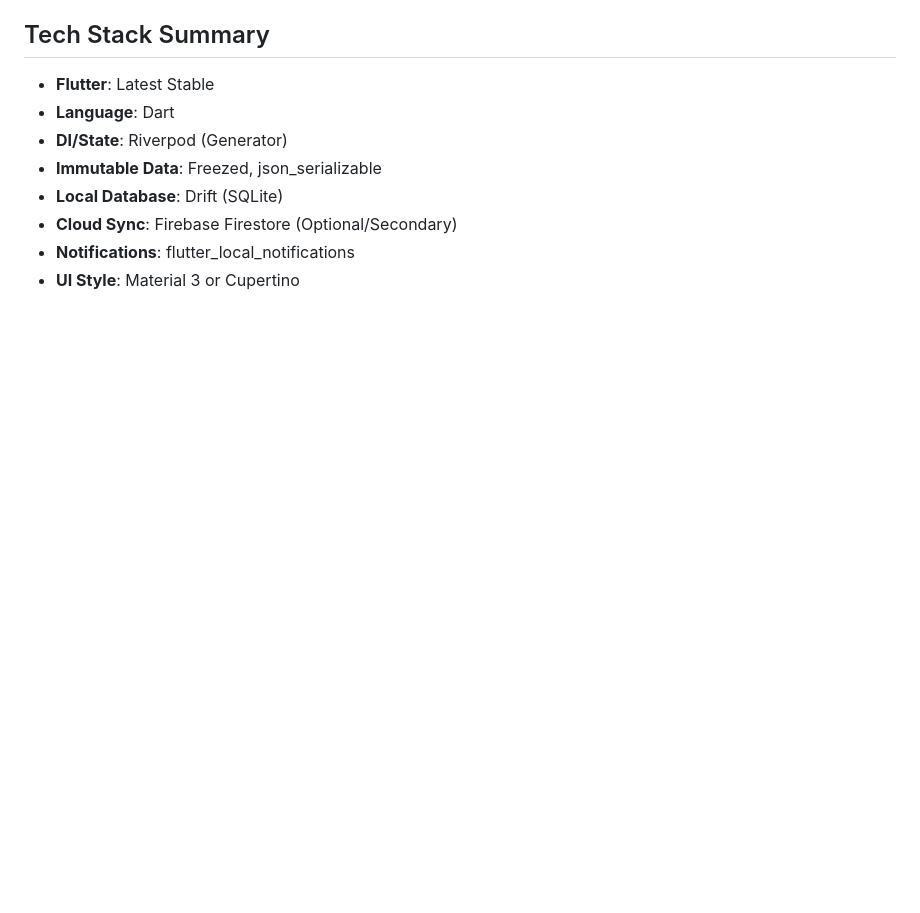
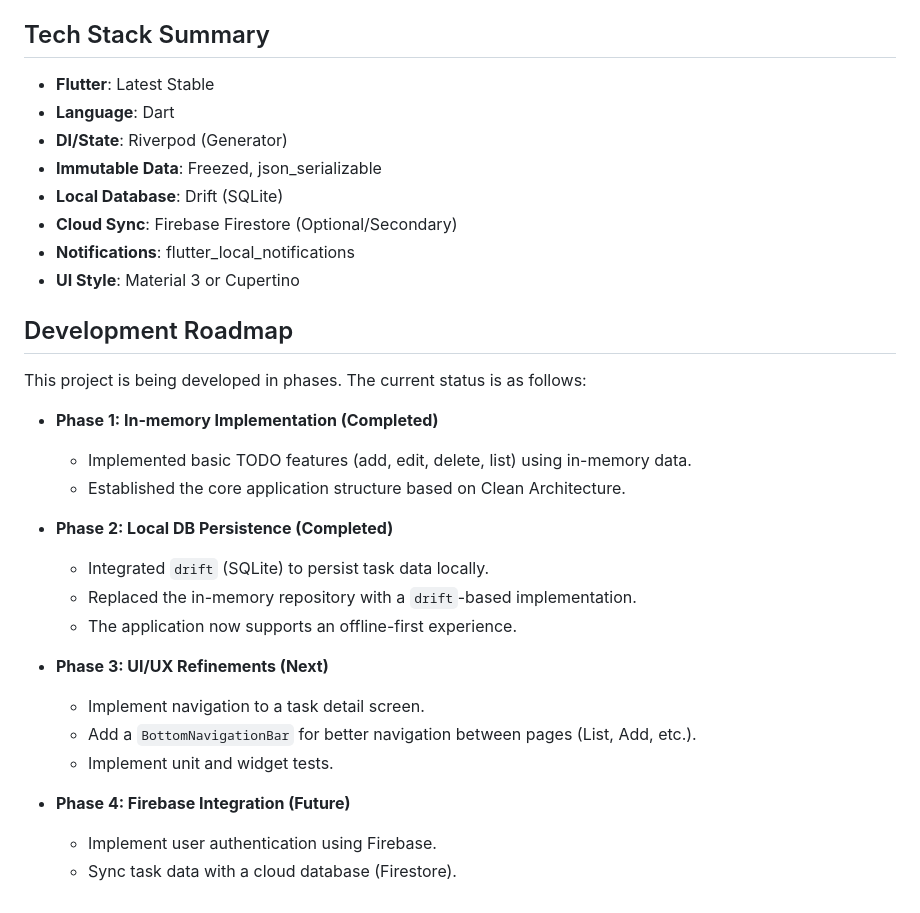
Before and after one commit to HarumaIto/flutter_clean_architecture_todo, a Markdown page: GEMINI.md, the part around the change printed below. Drawn GitHub-style; blank space fills up the shorter version.

```diff
--- a/GEMINI.md
+++ b/GEMINI.md
@@ -107,3 +158,25 @@ flutter pub run build_runner build --delete-conflicting-outputs
   - **Cloud Sync**: Firebase Firestore (Optional/Secondary)
   - **Notifications**: flutter\_local\_notifications
   - **UI Style**: Material 3 or Cupertino
+
+## Development Roadmap
+
+This project is being developed in phases. The current status is as follows:
+
+-   **Phase 1: In-memory Implementation (Completed)**
+    -   Implemented basic TODO features (add, edit, delete, list) using in-memory data.
+    -   Established the core application structure based on Clean Architecture.
+
+-   **Phase 2: Local DB Persistence (Completed)**
+    -   Integrated `drift` (SQLite) to persist task data locally.
+    -   Replaced the in-memory repository with a `drift`-based implementation.
+    -   The application now supports an offline-first experience.
+
+-   **Phase 3: UI/UX Refinements (Next)**
+    -   Implement navigation to a task detail screen.
+    -   Add a `BottomNavigationBar` for better navigation between pages (List, Add, etc.).
+    -   Implement unit and widget tests.
+
+-   **Phase 4: Firebase Integration (Future)**
+    -   Implement user authentication using Firebase.
+    -   Sync task data with a cloud database (Firestore).
```
Also changed, not shown: other parts of GEMINI.md (+107 -56 lines).
